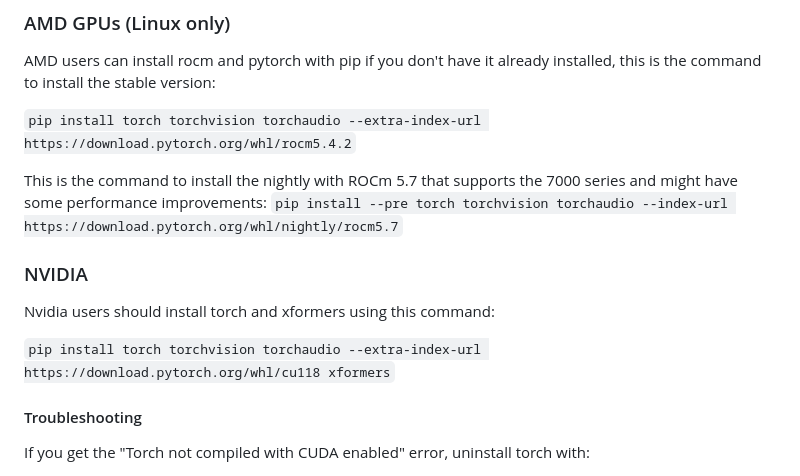
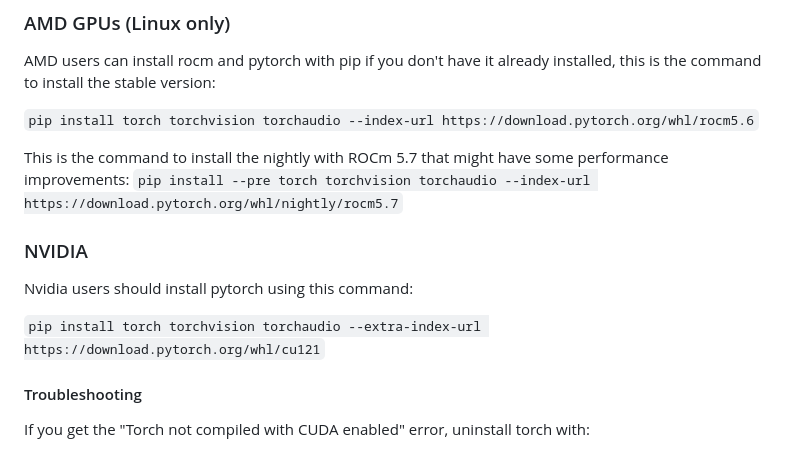
Before and after one commit to bestsoftwareappsreview/ComfyUI, a Markdown page: README.md, the part around the change. Rendered like a GitHub page.

Commit message:
Update readme for pytorch 2.1

````diff
--- a/README.md
+++ b/README.md
@@ -92,16 +92,16 @@ Put your VAE in: models/vae
 ### AMD GPUs (Linux only)
 AMD users can install rocm and pytorch with pip if you don't have it already installed, this is the command to install the stable version:
 
-```pip install torch torchvision torchaudio --extra-index-url https://download.pytorch.org/whl/rocm5.4.2```
+```pip install torch torchvision torchaudio --index-url https://download.pytorch.org/whl/rocm5.6```
 
-This is the command to install the nightly with ROCm 5.7 that supports the 7000 series and might have some performance improvements:
+This is the command to install the nightly with ROCm 5.7 that might have some performance improvements:
 ```pip install --pre torch torchvision torchaudio --index-url https://download.pytorch.org/whl/nightly/rocm5.7```
 
 ### NVIDIA
 
-Nvidia users should install torch and xformers using this command:
+Nvidia users should install pytorch using this command:
 
-```pip install torch torchvision torchaudio --extra-index-url https://download.pytorch.org/whl/cu118 xformers```
+```pip install torch torchvision torchaudio --extra-index-url https://download.pytorch.org/whl/cu121```
 
 #### Troubleshooting
 
````
